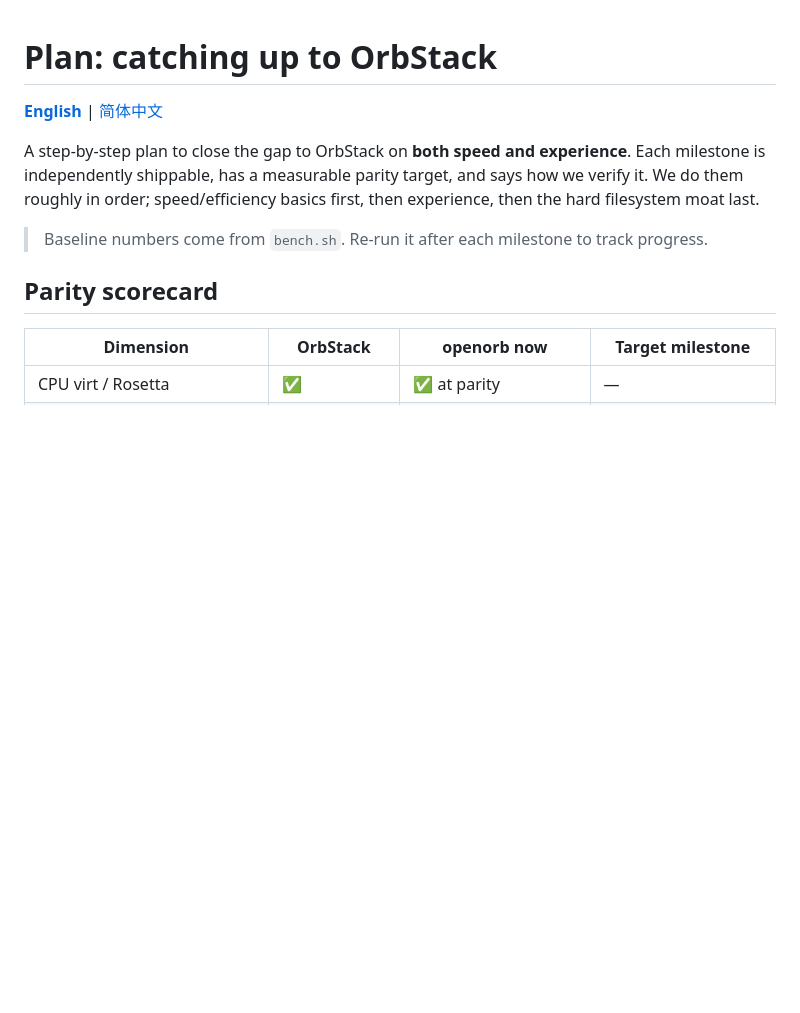
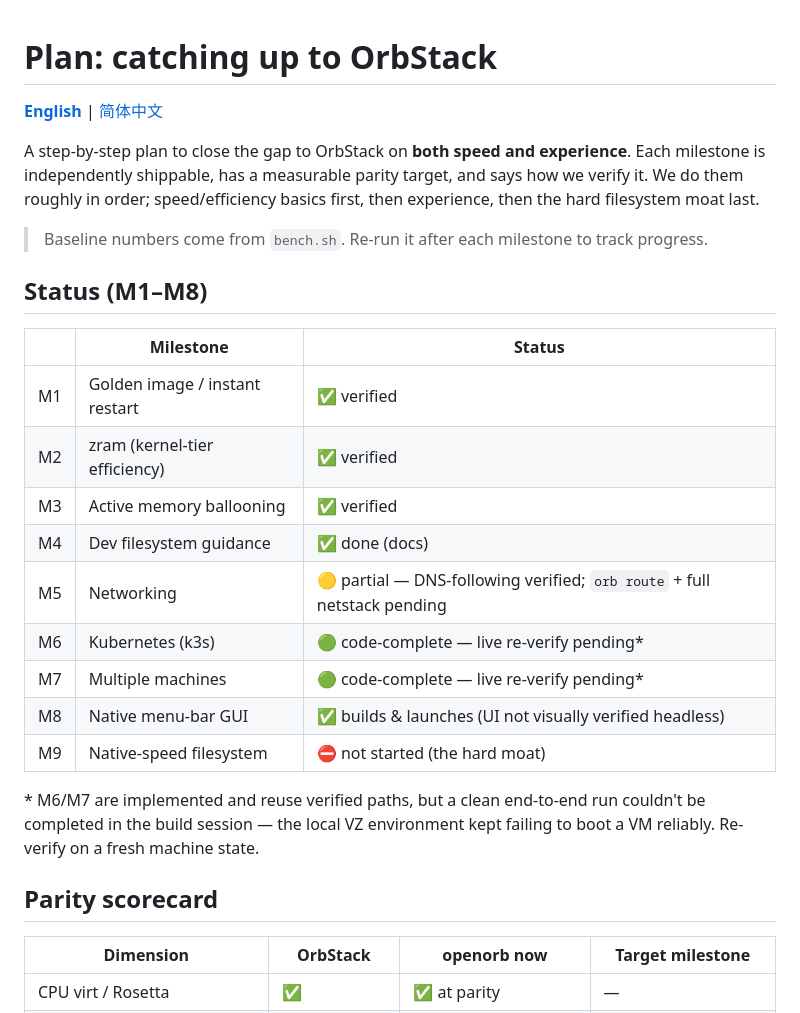
Before and after one commit to everettjf/oort, a Markdown page: docs/plan.md, the part around the change. Rendered like a GitHub page; blank space fills up the shorter version.

Commit message:
docs: mark M1–M8 status in the plan
Co-Authored-By: Claude Opus 4.7 (1M context) <noreply@anthropic.com>

```diff
--- a/docs/plan.md
+++ b/docs/plan.md
@@ -8,6 +8,24 @@ We do them roughly in order; speed/efficiency basics first, then experience, the
 filesystem moat last.
 
 > Baseline numbers come from `bench.sh`. Re-run it after each milestone to track progress.
+
+## Status (M1–M8)
+
+| | Milestone | Status |
+|---|---|---|
+| M1 | Golden image / instant restart | ✅ verified |
+| M2 | zram (kernel-tier efficiency) | ✅ verified |
+| M3 | Active memory ballooning | ✅ verified |
+| M4 | Dev filesystem guidance | ✅ done (docs) |
+| M5 | Networking | 🟡 partial — DNS-following verified; `orb route` + full netstack pending |
+| M6 | Kubernetes (k3s) | 🟢 code-complete — live re-verify pending* |
+| M7 | Multiple machines | 🟢 code-complete — live re-verify pending* |
+| M8 | Native menu-bar GUI | ✅ builds & launches (UI not visually verified headless) |
+| M9 | Native-speed filesystem | ⛔ not started (the hard moat) |
+
+\* M6/M7 are implemented and reuse verified paths, but a clean end-to-end run
+couldn't be completed in the build session — the local VZ environment kept
+failing to boot a VM reliably. Re-verify on a fresh machine state.
 
 ## Parity scorecard
 
```
Also changed, not shown: docs/plan.zh-CN.md (+16 -0 lines).
